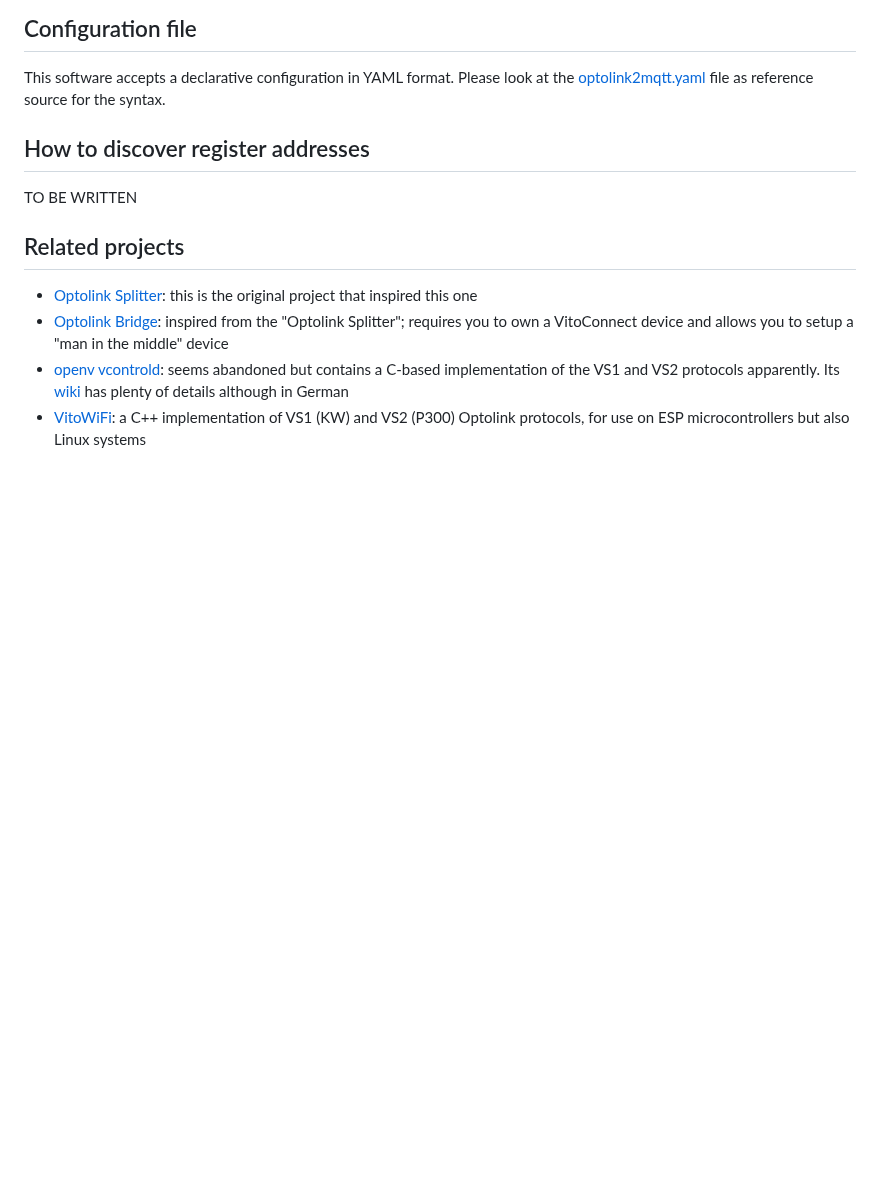
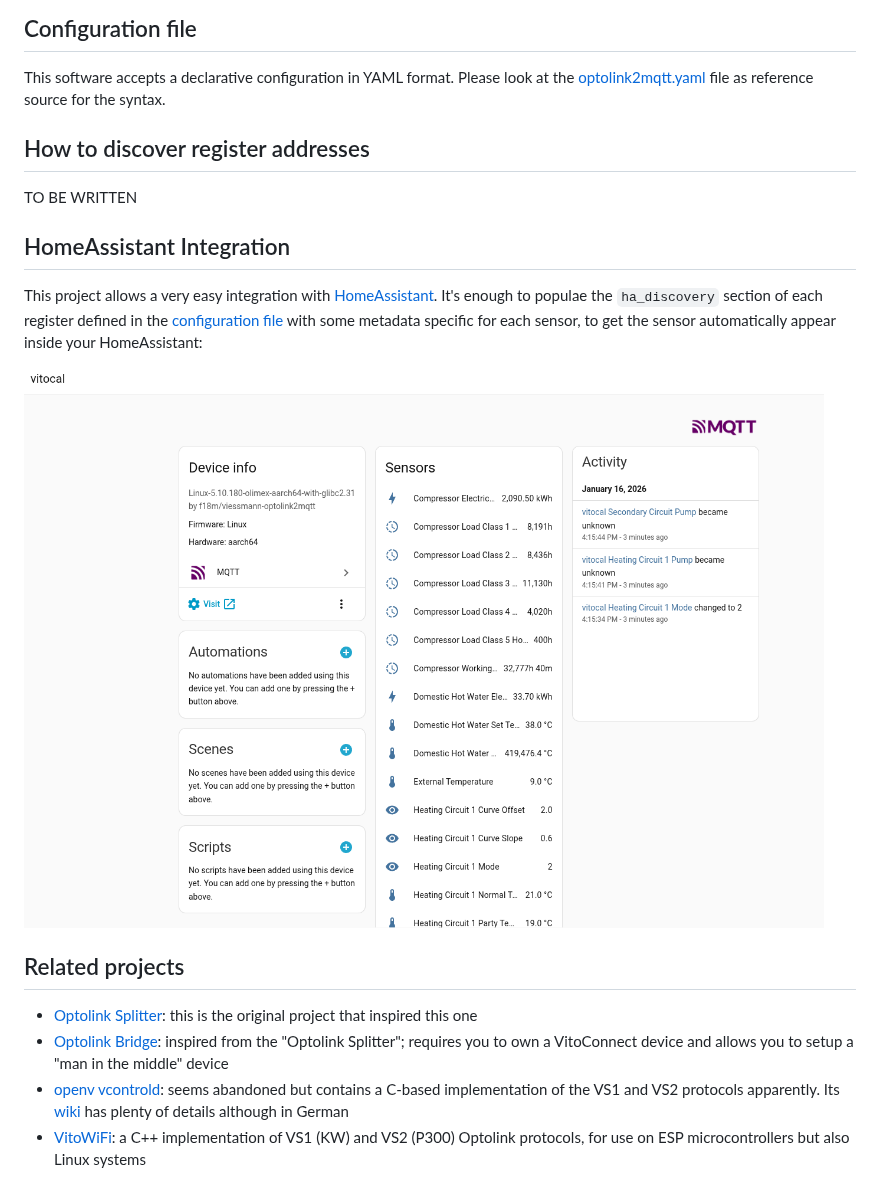
Before and after one commit to f18m/viessmann-optolink2mqtt, a Markdown page: README.md, the part around the change. Rendered like a GitHub page; pictures changed too: docs/home_assistant_mqtt_device.png (added); blank space fills up the shorter version.

Commit message:
Add back / enable the HA discovery message feature

```diff
--- a/README.md
+++ b/README.md
@@ -59,6 +59,17 @@ Please look at the [optolink2mqtt.yaml](./optolink2mqtt.yaml) file as reference
 TO BE WRITTEN
 
 
+## HomeAssistant Integration
+
+This project allows a very easy integration with [HomeAssistant](https://www.home-assistant.io/).
+It's enough to populae the `ha_discovery` section of each register defined in the [configuration file](./optolink2mqtt.yaml)
+with some metadata specific for each sensor, to get the sensor automatically appear inside your HomeAssistant:
+
+<img title="HA integration" alt="HA integration" src="docs/home_assistant_mqtt_device.png">
+
+
+
+
 ## Related projects
 
 * [Optolink Splitter](https://github.com/philippoo66/optolink-splitter): this is the original project that inspired this one
```
Also changed, not shown: 7 other files.
